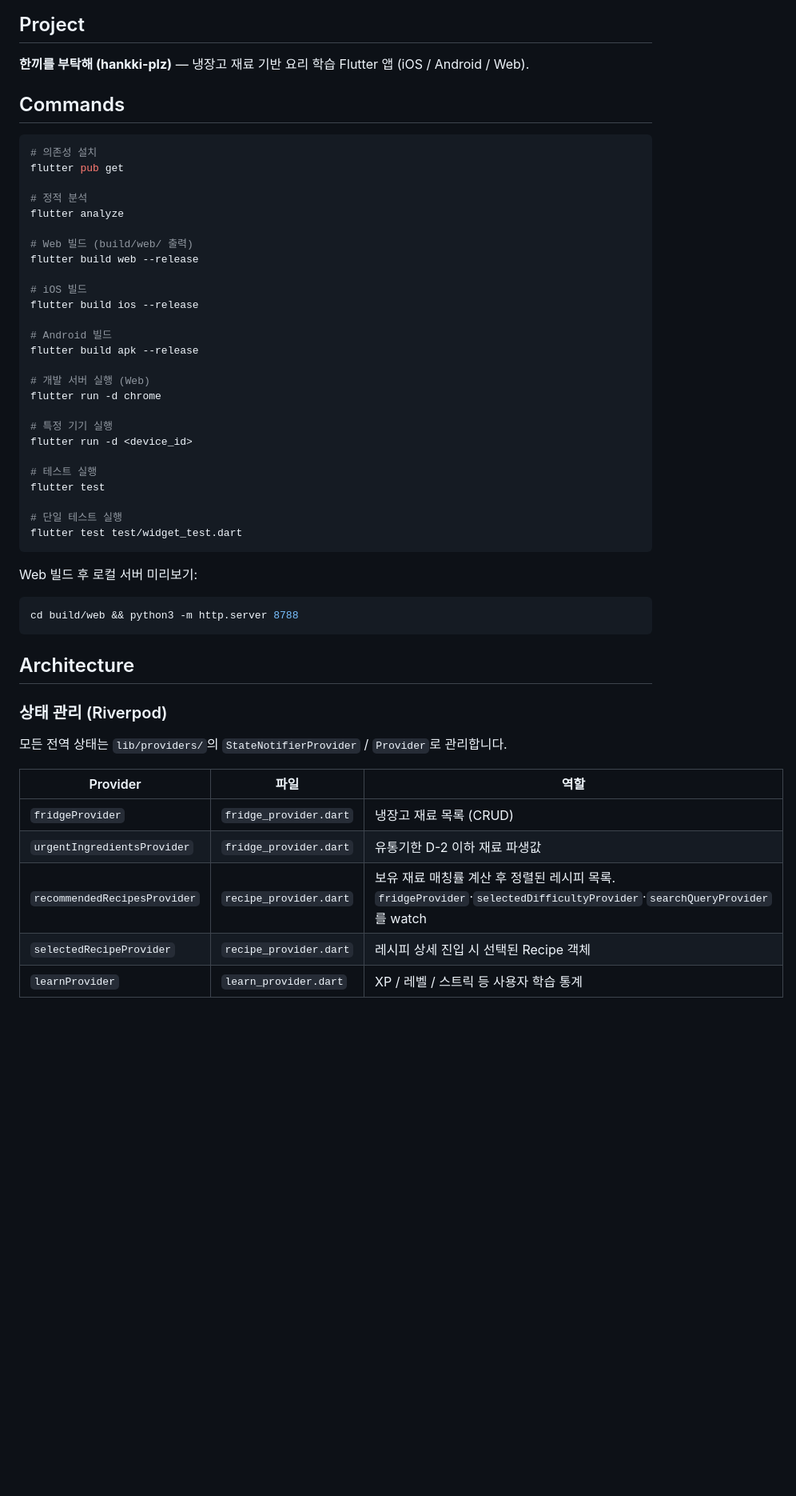
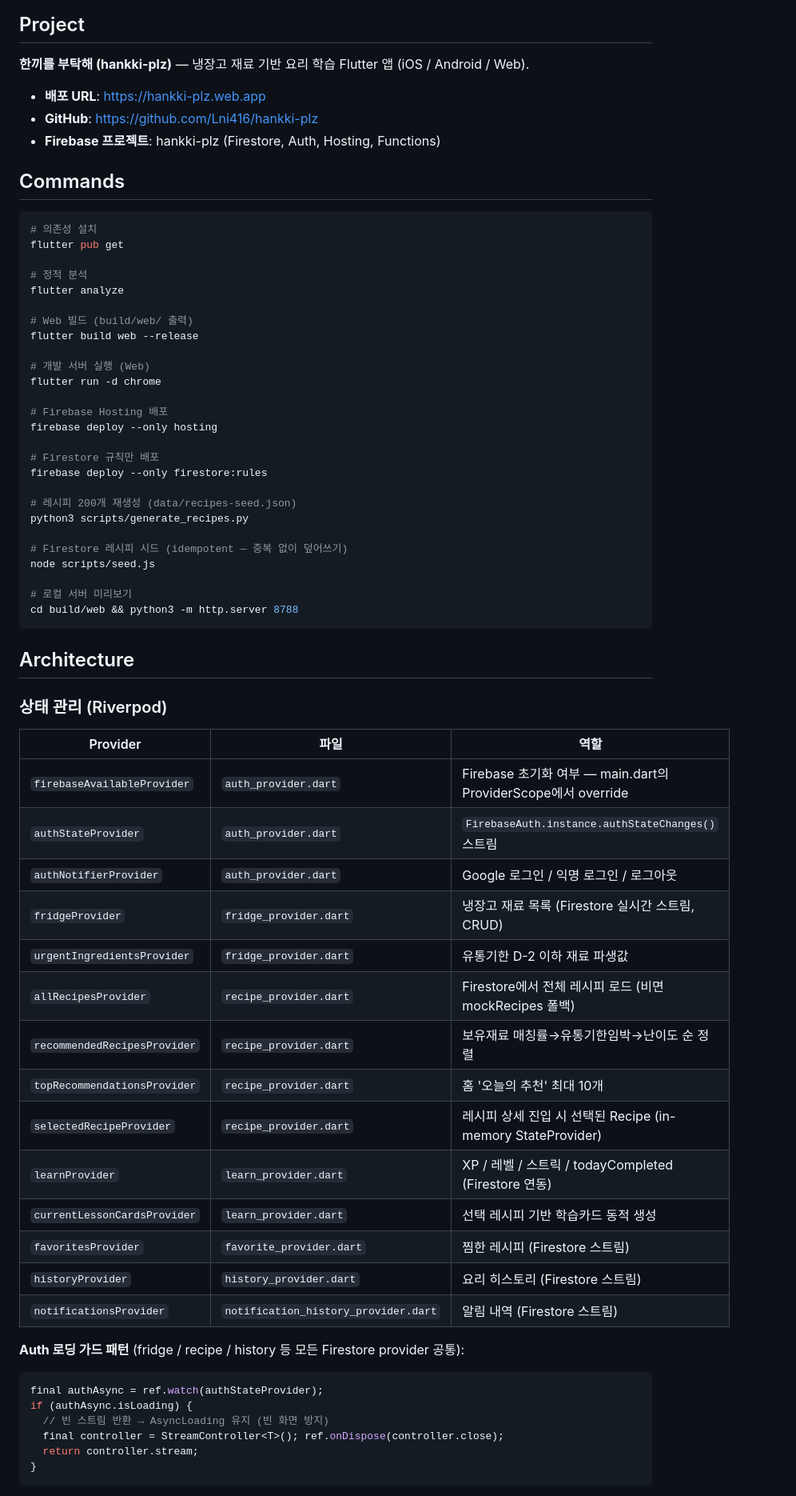
Before and after one commit to Lni416/hankki-plz, a Markdown page: CLAUDE.md, the part around one of its changes. Shown at 80% size. GitHub-like rendering; blank space fills up the shorter version.

Commit message:
docs: CLAUDE.md 전면 업데이트 — 현재 아키텍처 반영
mock 전용 설명 → Firebase/Firestore 실 연동 상태로 현행화.
providers, 라우트, 데이터 구조, 설계 결정 등 누락 내용 추가.

````diff
--- a/CLAUDE.md
+++ b/CLAUDE.md
@@ -5,6 +5,9 @@ This file provides guidance to Claude Code (claude.ai/code) when working with co
 ## Project
 
 **한끼를 부탁해 (hankki-plz)** — 냉장고 재료 기반 요리 학습 Flutter 앱 (iOS / Android / Web).
+- **배포 URL**: https://hankki-plz.web.app
+- **GitHub**: https://github.com/Lni416/hankki-plz
+- **Firebase 프로젝트**: hankki-plz (Firestore, Auth, Hosting, Functions)
 
 ## Commands
 
@@ -18,27 +21,22 @@ flutter analyze
 # Web 빌드 (build/web/ 출력)
 flutter build web --release
 
-# iOS 빌드
-flutter build ios --release
-
-# Android 빌드
-flutter build apk --release
-
 # 개발 서버 실행 (Web)
 flutter run -d chrome
 
-# 특정 기기 실행
-flutter run -d <device_id>
+# Firebase Hosting 배포
+firebase deploy --only hosting
 
-# 테스트 실행
-flutter test
+# Firestore 규칙만 배포
+firebase deploy --only firestore:rules
 
-# 단일 테스트 실행
-flutter test test/widget_test.dart
-```
+# 레시피 200개 재생성 (data/recipes-seed.json)
+python3 scripts/generate_recipes.py
 
-Web 빌드 후 로컬 서버 미리보기:
-```bash
+# Firestore 레시피 시드 (idempotent — 중복 없이 덮어쓰기)
+node scripts/seed.js
+
+# 로컬 서버 미리보기
 cd build/web && python3 -m http.server 8788
 ```
 
@@ -46,12 +44,30 @@ cd build/web && python3 -m http.server 8788
 
 ### 상태 관리 (Riverpod)
 
-모든 전역 상태는 `lib/providers/`의 `StateNotifierProvider` / `Provider`로 관리합니다.
-
 | Provider | 파일 | 역할 |
 |---|---|---|
-| `fridgeProvider` | `fridge_provider.dart` | 냉장고 재료 목록 (CRUD) |
+| `firebaseAvailableProvider` | `auth_provider.dart` | Firebase 초기화 여부 — main.dart의 ProviderScope에서 override |
+| `authStateProvider` | `auth_provider.dart` | `FirebaseAuth.instance.authStateChanges()` 스트림 |
+| `authNotifierProvider` | `auth_provider.dart` | Google 로그인 / 익명 로그인 / 로그아웃 |
+| `fridgeProvider` | `fridge_provider.dart` | 냉장고 재료 목록 (Firestore 실시간 스트림, CRUD) |
 | `urgentIngredientsProvider` | `fridge_provider.dart` | 유통기한 D-2 이하 재료 파생값 |
-| `recommendedRecipesProvider` | `recipe_provider.dart` | 보유 재료 매칭률 계산 후 정렬된 레시피 목록. `fridgeProvider`·`selectedDifficultyProvider`·`searchQueryProvider`를 watch |
-| `selectedRecipeProvider` | `recipe_provider.dart` | 레시피 상세 진입 시 선택된 Recipe 객체 |
-| `learnProvider` | `learn_provider.dart` | XP / 레벨 / 스트릭 등 사용자 학습 통계 |
+| `allRecipesProvider` | `recipe_provider.dart` | Firestore에서 전체 레시피 로드 (비면 mockRecipes 폴백) |
+| `recommendedRecipesProvider` | `recipe_provider.dart` | 보유재료 매칭률→유통기한임박→난이도 순 정렬 |
+| `topRecommendationsProvider` | `recipe_provider.dart` | 홈 '오늘의 추천' 최대 10개 |
+| `selectedRecipeProvider` | `recipe_provider.dart` | 레시피 상세 진입 시 선택된 Recipe (in-memory StateProvider) |
+| `learnProvider` | `learn_provider.dart` | XP / 레벨 / 스트릭 / todayCompleted (Firestore 연동) |
+| `currentLessonCardsProvider` | `learn_provider.dart` | 선택 레시피 기반 학습카드 동적 생성 |
+| `favoritesProvider` | `favorite_provider.dart` | 찜한 레시피 (Firestore 스트림) |
+| `historyProvider` | `history_provider.dart` | 요리 히스토리 (Firestore 스트림) |
+| `notificationsProvider` | `notification_history_provider.dart` | 알림 내역 (Firestore 스트림) |
+
+**Auth 로딩 가드 패턴** (fridge / recipe / history 등 모든 Firestore provider 공통):
+```dart
+final authAsync = ref.watch(authStateProvider);
+if (authAsync.isLoading) {
+  // 빈 스트림 반환 → AsyncLoading 유지 (빈 화면 방지)
+  final controller = StreamController<T>(); ref.onDispose(controller.close);
+  return controller.stream;
+}
+```
+
````
Also changed, not shown: other parts of CLAUDE.md (+45 -11 lines).
